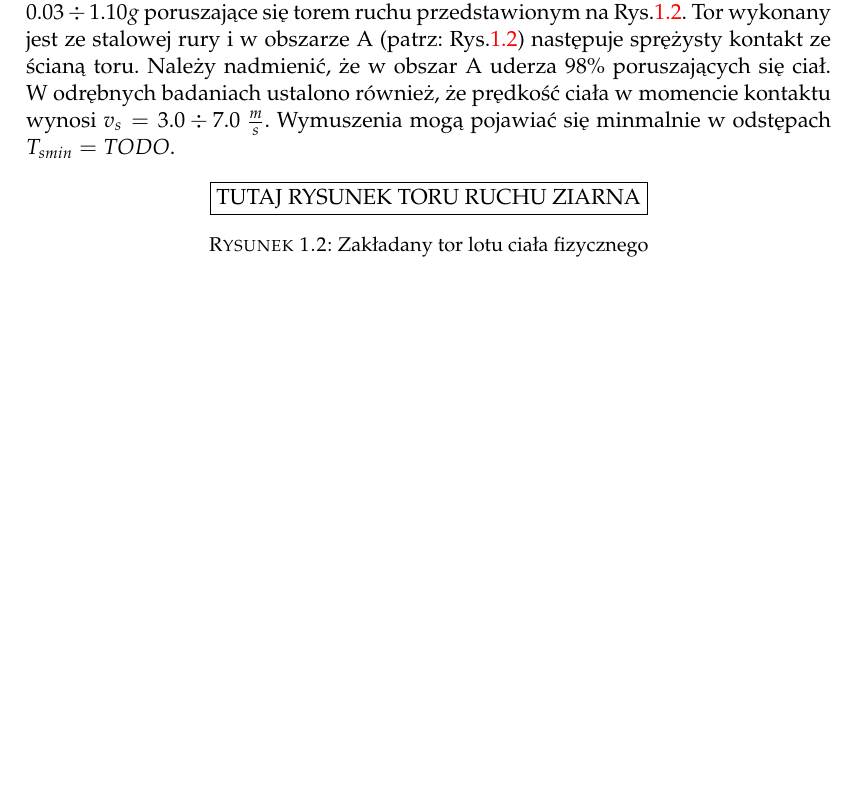
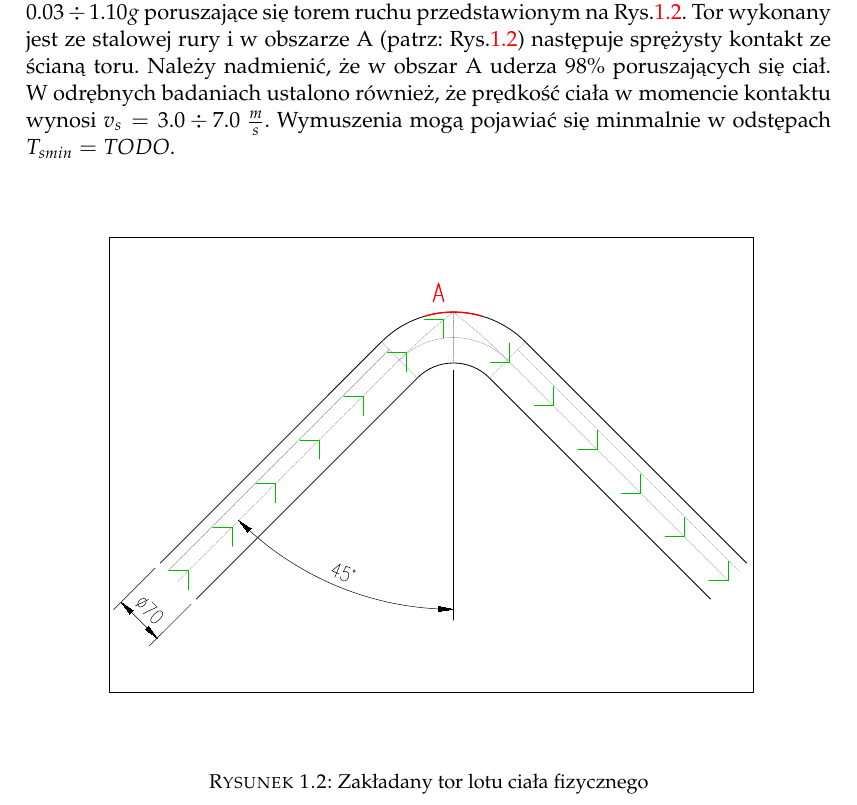
Before and after one commit to przemeks13/master-of-science-thesis, a LaTeX thesis (main.tex, which reads Chapters/assumptions.tex): part of page 35 of 47, cut so that both start at the same text, the shorter picture padded with empty space. Compiled offline with pdfLaTeX.

Commit message:
Updates from ShareLaTeX

```diff
--- a/Chapters/assumptions.tex
+++ b/Chapters/assumptions.tex
@@ -6,7 +6,9 @@
 
 \begin{figure}[htbp]
 \centering
-\fbox{TUTAJ RYSUNEK TORU RUCHU ZIARNA}%\includegraphics[width=\linewidth]{sample}}
+%\fbox{
+\includegraphics[width=\linewidth]{pictures/tor_lotu-dr.pdf}
+%}
 \caption{Zakładany tor lotu ciała fizycznego}
 \label{fig:route}
 \end{figure}
```
Also changed, not shown: pictures/tor_lotu-dr.pdf (added), pictures/tor_lotu.eps (added).
